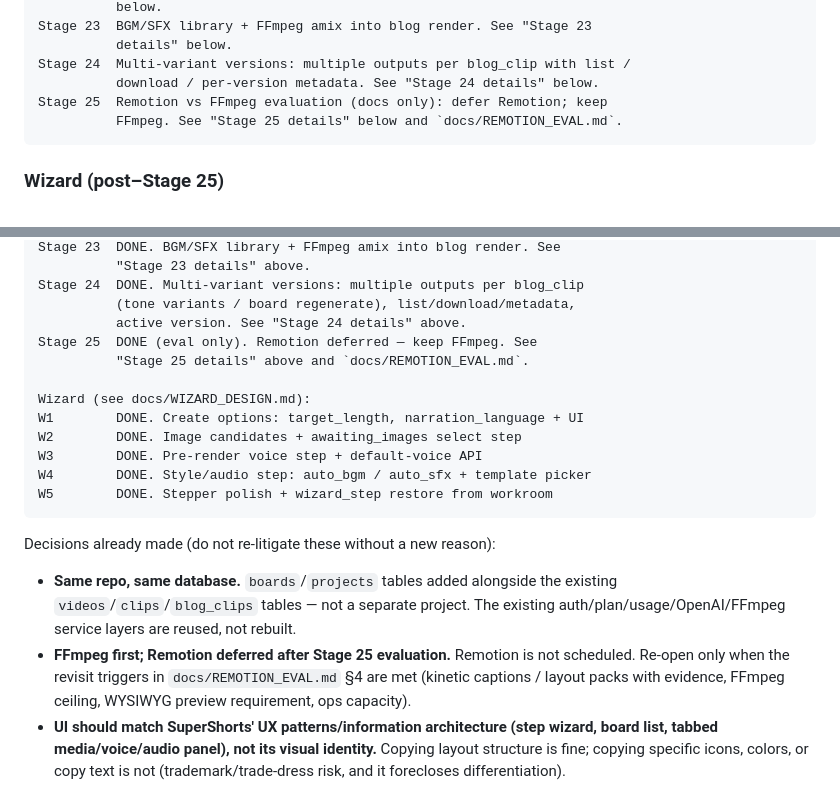
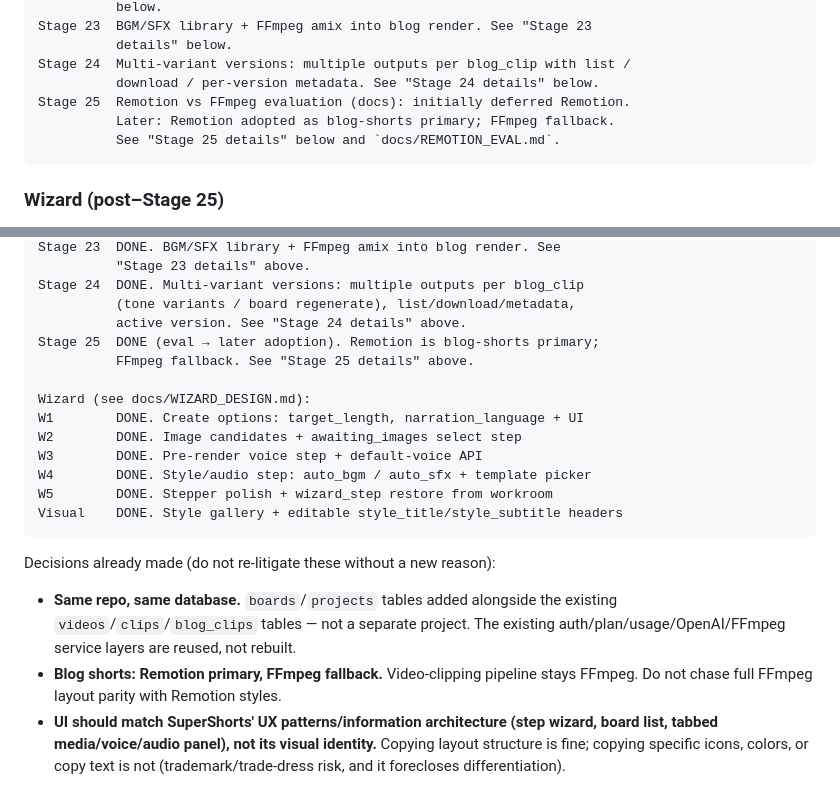
Before and after one commit to cobjaygk-creator/sky_cut, a Markdown page: docs/PROJECT_STATUS.md, 2 parts joined by grey strips. Drawn GitHub-style.

````diff
--- a/docs/PROJECT_STATUS.md
+++ b/docs/PROJECT_STATUS.md
@@ -62,8 +65,9 @@ Stage 23  BGM/SFX library + FFmpeg amix into blog render. See "Stage 23
           details" below.
 Stage 24  Multi-variant versions: multiple outputs per blog_clip with list /
           download / per-version metadata. See "Stage 24 details" below.
-Stage 25  Remotion vs FFmpeg evaluation (docs only): defer Remotion; keep
-          FFmpeg. See "Stage 25 details" below and `docs/REMOTION_EVAL.md`.
+Stage 25  Remotion vs FFmpeg evaluation (docs): initially deferred Remotion.
+          Later: Remotion adopted as blog-shorts primary; FFmpeg fallback.
+          See "Stage 25 details" below and `docs/REMOTION_EVAL.md`.
 ```
 
 ### Wizard (post–Stage 25)
@@ -848,8 +846,8 @@ Stage 23  DONE. BGM/SFX library + FFmpeg amix into blog render. See
 Stage 24  DONE. Multi-variant versions: multiple outputs per blog_clip
           (tone variants / board regenerate), list/download/metadata,
           active version. See "Stage 24 details" above.
-Stage 25  DONE (eval only). Remotion deferred — keep FFmpeg. See
-          "Stage 25 details" above and `docs/REMOTION_EVAL.md`.
+Stage 25  DONE (eval → later adoption). Remotion is blog-shorts primary;
+          FFmpeg fallback. See "Stage 25 details" above.
 
 Wizard (see docs/WIZARD_DESIGN.md):
 W1        DONE. Create options: target_length, narration_language + UI
@@ -857,6 +855,7 @@ W2        DONE. Image candidates + awaiting_images select step
 W3        DONE. Pre-render voice step + default-voice API
 W4        DONE. Style/audio step: auto_bgm / auto_sfx + template picker
 W5        DONE. Stepper polish + wizard_step restore from workroom
+Visual    DONE. Style gallery + editable style_title/style_subtitle headers
 ```
 
 Decisions already made (do not re-litigate these without a new reason):
@@ -865,10 +864,8 @@ Decisions already made (do not re-litigate these without a new reason):
   the existing `videos`/`clips`/`blog_clips` tables — not a separate project.
   The existing auth/plan/usage/OpenAI/FFmpeg service layers are reused, not
   rebuilt.
-- **FFmpeg first; Remotion deferred after Stage 25 evaluation.** Remotion is
-  not scheduled. Re-open only when the revisit triggers in
-  `docs/REMOTION_EVAL.md` §4 are met (kinetic captions / layout packs with
-  evidence, FFmpeg ceiling, WYSIWYG preview requirement, ops capacity).
+- **Blog shorts: Remotion primary, FFmpeg fallback.** Video-clipping pipeline
+  stays FFmpeg. Do not chase full FFmpeg layout parity with Remotion styles.
 - **UI should match SuperShorts' UX patterns/information architecture (step
   wizard, board list, tabbed media/voice/audio panel), not its visual
   identity.** Copying layout structure is fine; copying specific icons,
````
Also changed, not shown: other parts of docs/PROJECT_STATUS.md (+45 -48 lines).
